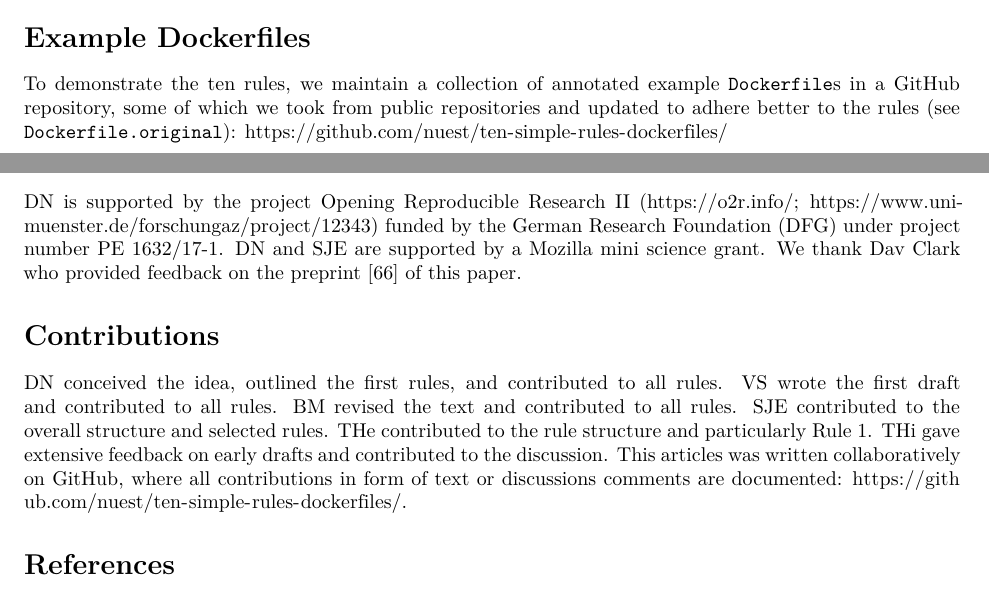
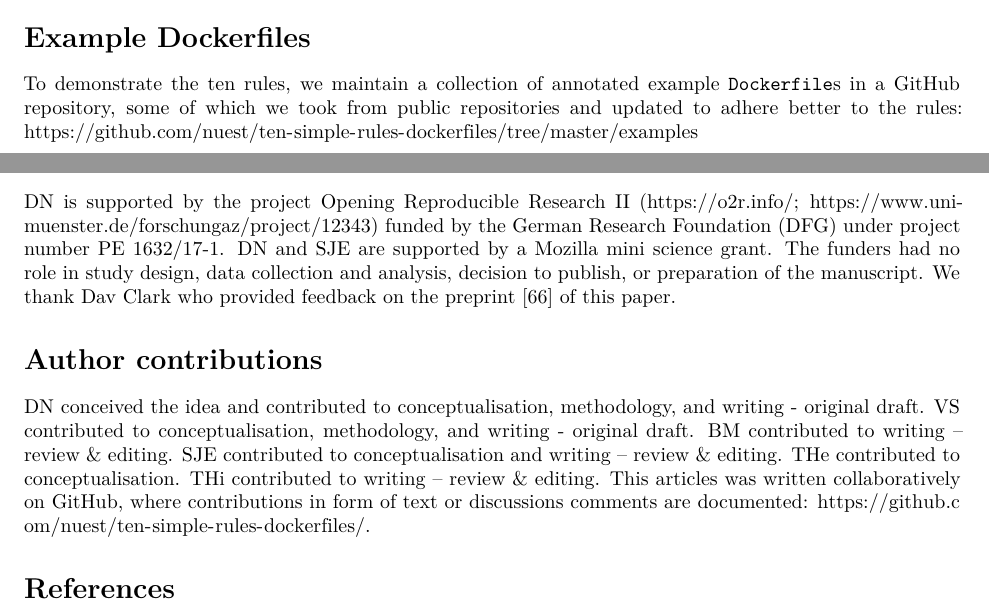
Before and after one commit to nuest/ten-simple-rules-dockerfiles, an R Markdown document (ten-simple-rules-dockerfiles.Rmd): two parts of pages 16 and 17 of 21, joined at a grey line, cut so that both start at the same text. Rendered offline with R 4.5, knitr and Pandoc, then LaTeX, with nearby package versions; drawn as R Markdown's standard PDF in place of the format the file asks for.

Commit message:
use CRediT – Contributor Roles

```diff
--- a/ten-simple-rules-dockerfiles.Rmd
+++ b/ten-simple-rules-dockerfiles.Rmd
@@ -800,7 +800,7 @@ You can do this shortly before submitting your reproducible workflow for peer-re
 
 # Example Dockerfiles
 
-To demonstrate the ten rules, we maintain a collection of annotated example `Dockerfile`s in a GitHub repository, some of which we took from public repositories and updated to adhere better to the rules (see `Dockerfile.original`): [https://github.com/nuest/ten-simple-rules-dockerfiles/](https://github.com/nuest/ten-simple-rules-dockerfiles/)
+To demonstrate the ten rules, we maintain a collection of annotated example `Dockerfile`s in a GitHub repository, some of which we took from public repositories and updated to adhere better to the rules: [https://github.com/nuest/ten-simple-rules-dockerfiles/tree/master/examples](https://github.com/nuest/ten-simple-rules-dockerfiles/tree/master/examples)
 
 # Conclusion {#conclusion .unnumbered}
 
@@ -817,16 +817,17 @@ Most importantly, share and exchange your `Dockerfile` freely and collaborate in
 
 DN is supported by the project Opening Reproducible Research II (\href{https://o2r.info/}{https://o2r.info/}; \href{https://www.uni-muenster.de/forschungaz/project/12343}{https://www.uni-muenster.de/forschungaz/project/12343}) funded by the German Research Foundation (DFG) under project number PE 1632/17-1.
 DN and SJE are supported by a Mozilla mini science grant.
+The funders had no role in study design, data collection and analysis, decision to publish, or preparation of the manuscript.
 We thank Dav Clark who provided feedback on the preprint [@nust_ten_2020] of this paper.
 
-# Contributions {#contributions .unnumbered}
+# Author contributions {#contributions .unnumbered}
 
-DN conceived the idea, outlined the first rules, and contributed to all rules.
-VS wrote the first draft and contributed to all rules.
-BM revised the text and contributed to all rules.
-SJE contributed to the overall structure and selected rules.
-THe contributed to the rule structure and particularly Rule&nbsp;1.
-THi gave extensive feedback on early drafts and contributed to the discussion.
-This articles was written collaboratively on GitHub, where all [contributions in form of text or discussions comments](https://github.com/nuest/ten-simple-rules-dockerfiles/graphs/contributors) are documented: [https://github.com/nuest/ten-simple-rules-dockerfiles/](https://github.com/nuest/ten-simple-rules-dockerfiles/).
+DN conceived the idea and contributed to conceptualisation, methodology, and writing - original draft.
+VS contributed to conceptualisation, methodology, and writing - original draft.
+BM contributed to writing – review & editing.
+SJE contributed to conceptualisation and writing – review & editing.
+THe contributed to conceptualisation.
+THi contributed to writing – review & editing.
+This articles was written collaboratively on GitHub, where [contributions in form of text or discussions comments](https://github.com/nuest/ten-simple-rules-dockerfiles/graphs/contributors) are documented: [https://github.com/nuest/ten-simple-rules-dockerfiles/](https://github.com/nuest/ten-simple-rules-dockerfiles/).
 
 # References {#references .unnumbered}
```
